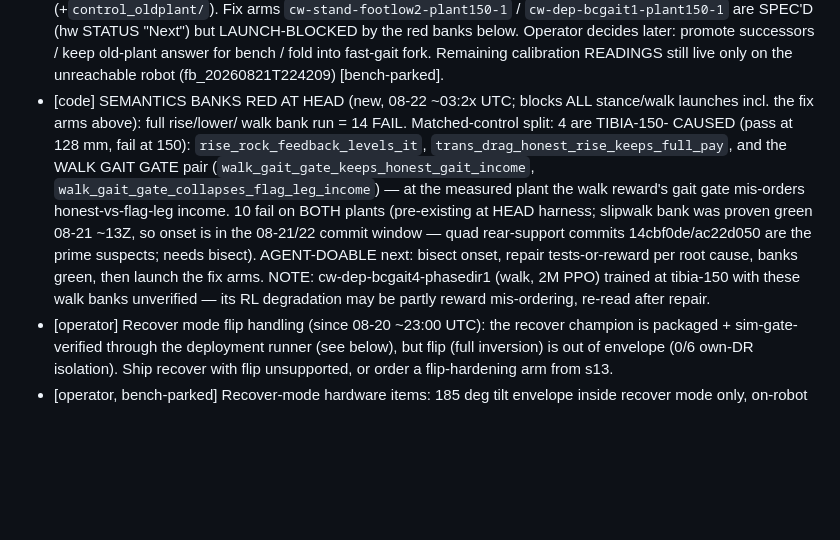
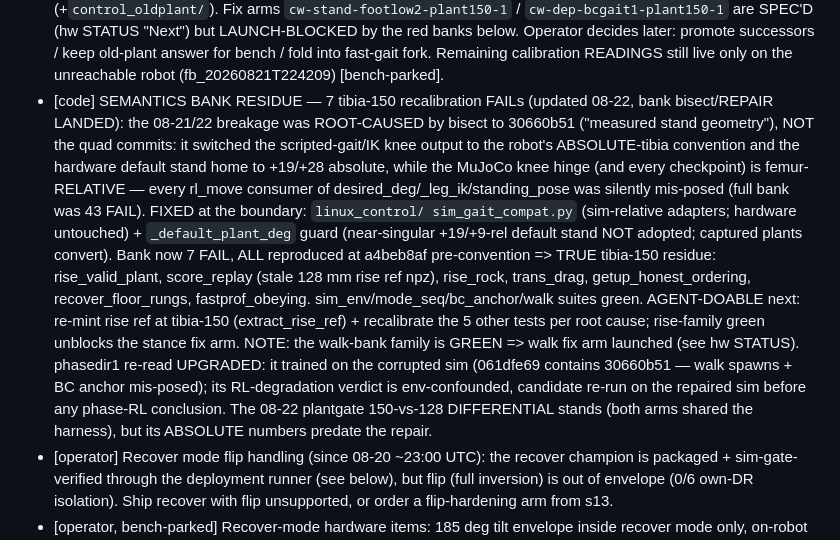
Before and after one commit to lukas/hexapod-orchestrator, a Markdown page: hexapod_walker/prototype_sts3215/STATUS.md, the part around the change. GitHub-like rendering; blank space fills up the shorter version.

Commit message:
orchestrator snapshot before cw-dep-bcgait1-plant150-1

```diff
--- a/hexapod_walker/prototype_sts3215/STATUS.md
+++ b/hexapod_walker/prototype_sts3215/STATUS.md
@@ -34,22 +34,32 @@ Last updated: 2026-08-22 UTC. Operator-facing dashboard, not a history file.
   answer for bench / fold into fast-gait fork. Remaining calibration
   READINGS still live only on the unreachable robot
   (fb_20260821T224209) [bench-parked].
-- [code] SEMANTICS BANKS RED AT HEAD (new, 08-22 ~03:2x UTC; blocks
-  ALL stance/walk launches incl. the fix arms above): full rise/lower/
-  walk bank run = 14 FAIL. Matched-control split: 4 are TIBIA-150-
-  CAUSED (pass at 128 mm, fail at 150): `rise_rock_feedback_levels_it`,
-  `trans_drag_honest_rise_keeps_full_pay`, and the WALK GAIT GATE pair
-  (`walk_gait_gate_keeps_honest_gait_income`,
-  `walk_gait_gate_collapses_flag_leg_income`) — at the measured plant
-  the walk reward's gait gate mis-orders honest-vs-flag-leg income.
-  10 fail on BOTH plants (pre-existing at HEAD harness; slipwalk bank
-  was proven green 08-21 ~13Z, so onset is in the 08-21/22 commit
-  window — quad rear-support commits 14cbf0de/ac22d050 are the prime
-  suspects; needs bisect). AGENT-DOABLE next: bisect onset, repair
-  tests-or-reward per root cause, banks green, then launch the fix
-  arms. NOTE: cw-dep-bcgait4-phasedir1 (walk, 2M PPO) trained at
-  tibia-150 with these walk banks unverified — its RL degradation may
-  be partly reward mis-ordering, re-read after repair.
+- [code] SEMANTICS BANK RESIDUE — 7 tibia-150 recalibration FAILs
+  (updated 08-22, bank bisect/REPAIR LANDED): the 08-21/22 breakage
+  was ROOT-CAUSED by bisect to 30660b51 ("measured stand geometry"),
+  NOT the quad commits: it switched the scripted-gait/IK knee output
+  to the robot's ABSOLUTE-tibia convention and the hardware default
+  stand home to +19/+28 absolute, while the MuJoCo knee hinge (and
+  every checkpoint) is femur-RELATIVE — every rl_move consumer of
+  desired_deg/_leg_ik/standing_pose was silently mis-posed (full bank
+  was 43 FAIL). FIXED at the boundary: `linux_control/
+  sim_gait_compat.py` (sim-relative adapters; hardware untouched) +
+  `_default_plant_deg` guard (near-singular +19/+9-rel default stand
+  NOT adopted; captured plants convert). Bank now 7 FAIL, ALL
+  reproduced at a4beb8af pre-convention => TRUE tibia-150 residue:
+  rise_valid_plant, score_replay (stale 128 mm rise ref npz),
+  rise_rock, trans_drag, getup_honest_ordering, recover_floor_rungs,
+  fastprof_obeying. sim_env/mode_seq/bc_anchor/walk suites green.
+  AGENT-DOABLE next: re-mint rise ref at tibia-150
+  (extract_rise_ref) + recalibrate the 5 other tests per root cause;
+  rise-family green unblocks the stance fix arm. NOTE: the walk-bank
+  family is GREEN => walk fix arm launched (see hw STATUS).
+  phasedir1 re-read UPGRADED: it trained on the corrupted sim
+  (061dfe69 contains 30660b51 — walk spawns + BC anchor mis-posed);
+  its RL-degradation verdict is env-confounded, candidate re-run on
+  the repaired sim before any phase-RL conclusion. The 08-22
+  plantgate 150-vs-128 DIFFERENTIAL stands (both arms shared the
+  harness), but its ABSOLUTE numbers predate the repair.
 - [operator] Recover mode flip handling (since 08-20 ~23:00 UTC): the
   recover champion is packaged + sim-gate-verified through the
   deployment runner (see below), but flip (full inversion) is out of
```
